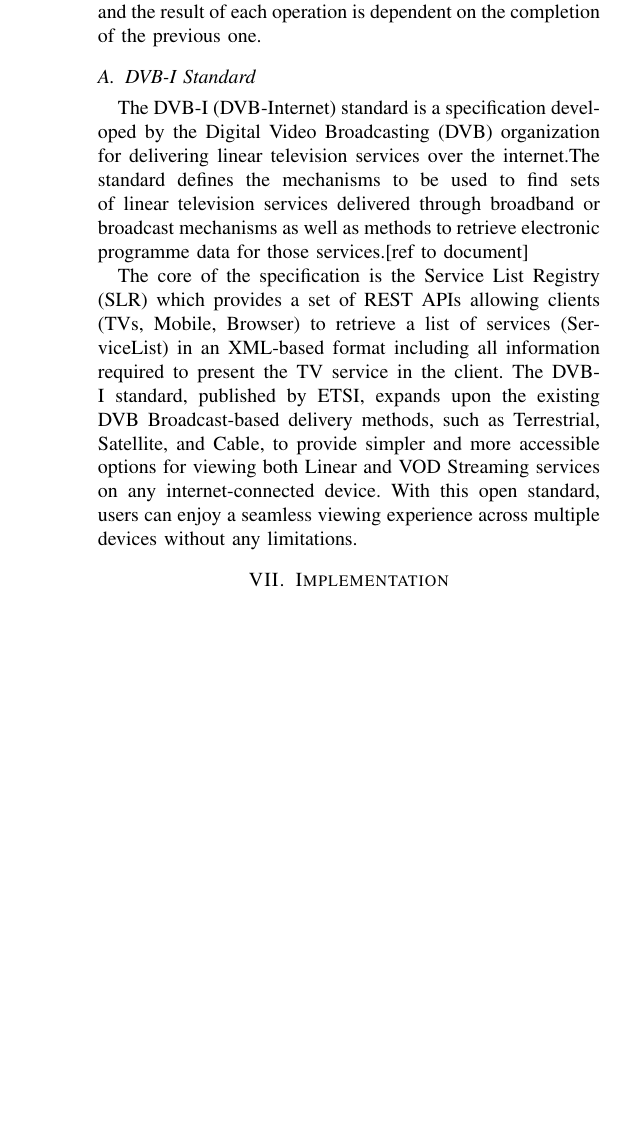
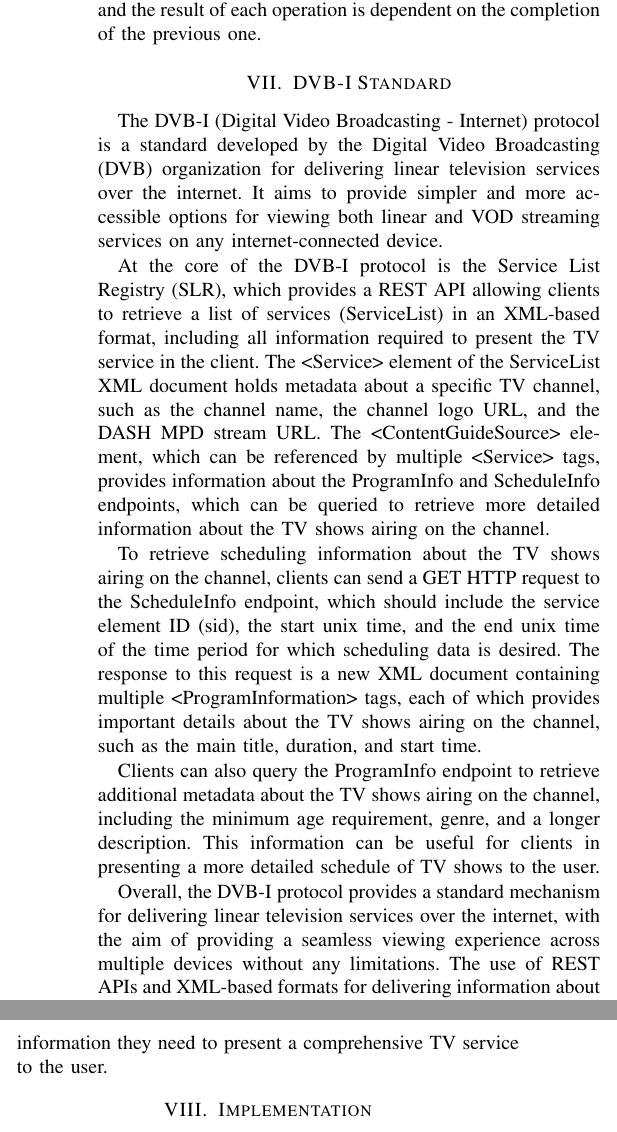
Before and after one commit to AWT-DVBI/dvbi_client, a LaTeX paper (report/conference_101719.tex): part of one column of page 3 of 4 before the commit and two parts of the columns of page 3 of 4 after it, the two joined at a grey line, cut so that both start at the same text, the shorter picture padded with empty space. Compiled offline with pdfLaTeX; a missing font is replaced by an installed copy or a similar font; a LaTeX package or settings file that is missing is left out.

Commit message:
Added DVB-I Standard explanation

```diff
--- a/report/conference_101719.tex
+++ b/report/conference_101719.tex
@@ -10,6 +10,7 @@
 \usepackage{url}
 \usepackage{verbatim}
 \usepackage{hyperref}
+\usepackage[T1]{fontenc}
 \def\BibTeX{{\rm B\kern-.05em{\sc i\kern-.025em b}\kern-.08em
     T\kern-.1667em\lower.7ex\hbox{E}\kern-.125emX}}
 \begin{document}
@@ -125,6 +126,24 @@ To use async/await in Dart, developers mark functions as "async" and use the "aw
 Async/await is particularly useful in situations where multiple asynchronous operations need to be performed in sequence, and the result of each operation is dependent on the completion of the previous one.
 
 
+\section{DVB-I Standard}
+
+The DVB-I (Digital Video Broadcasting - Internet) protocol is a standard developed by the Digital Video Broadcasting (DVB) organization for delivering linear television services over the internet. It aims to provide simpler and more accessible options for viewing both linear and VOD streaming services on any internet-connected device.
+
+At the core of the DVB-I protocol is the Service List Registry (SLR), which provides a REST API allowing clients to retrieve a list of services (ServiceList) in an XML-based format, including all information required to present the TV service in the client. The <Service> element of the ServiceList XML document holds metadata about a specific TV channel, such as the channel name, the channel logo URL, and the DASH MPD stream URL. The <ContentGuideSource> element, which can be referenced by multiple <Service> tags, provides information about the ProgramInfo and ScheduleInfo endpoints, which can be queried to retrieve more detailed information about the TV shows airing on the channel.
+
+To retrieve scheduling information about the TV shows airing on the channel, clients can send a GET HTTP request to the ScheduleInfo endpoint, which should include the service element ID (sid), the start unix time, and the end unix time of the time period for which scheduling data is desired. The response to this request is a new XML document containing multiple <ProgramInformation> tags, each of which provides important details about the TV shows airing on the channel, such as the main title, duration, and start time.
+
+Clients can also query the ProgramInfo endpoint to retrieve additional metadata about the TV shows airing on the channel, including the minimum age requirement, genre, and a longer description. This information can be useful for clients in presenting a more detailed schedule of TV shows to the user.
+
+Overall, the DVB-I protocol provides a standard mechanism for delivering linear television services over the internet, with the aim of providing a seamless viewing experience across multiple devices without any limitations. The use of REST APIs and XML-based formats for delivering information about TV channels and shows enables clients to easily retrieve the information they need to present a comprehensive TV service to the user.
+
+
+
+
+
+\begin{comment}
+
 \subsection{DVB-I Standard}
 
 %DVB-I standard rough overview of the structure
```
Also changed, not shown: report/conference_101719.pdf (deleted), report/conference_101719.tex (2 more changed lines), 1 other file.
